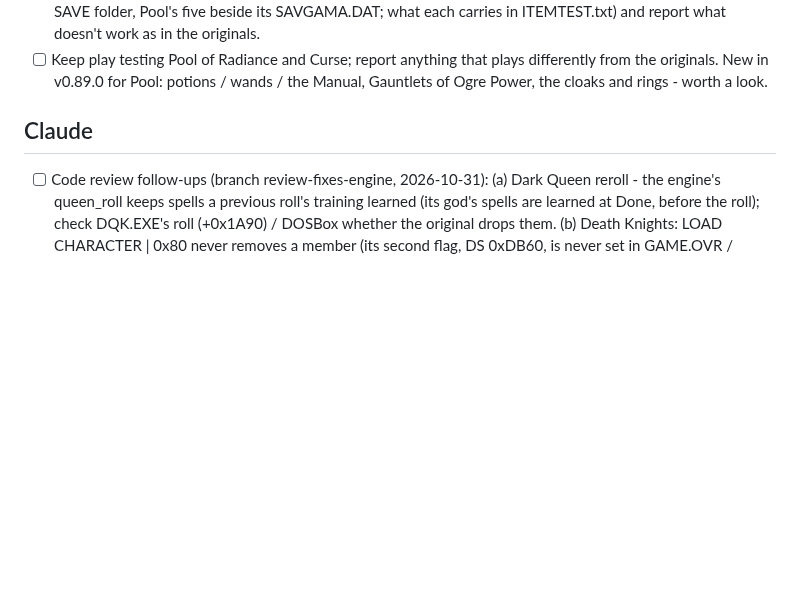
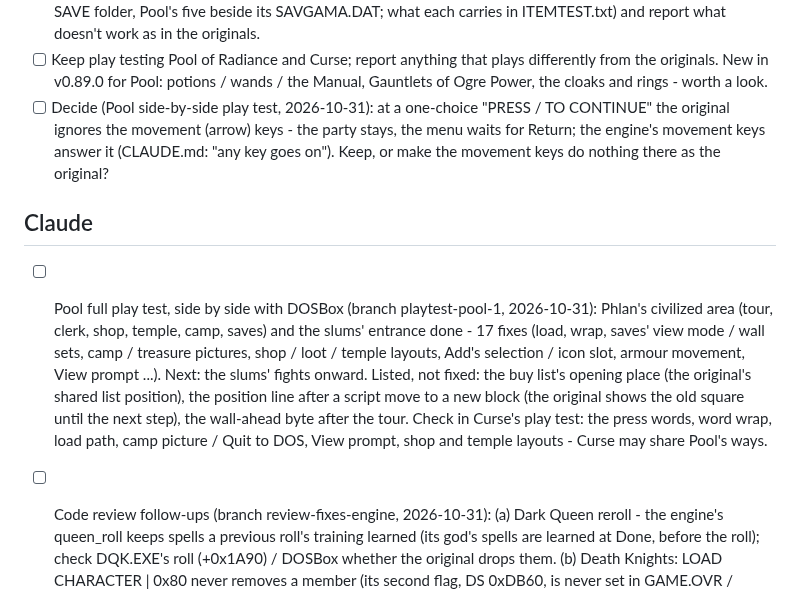
Before and after one commit to tomtombombadil/CYD-BYOG-PoolRadSeries, a Markdown page: docs/TODO.md, the part around the change. GitHub-like rendering; blank space fills up the shorter version.

Commit message:
TODO: the Pool side-by-side play test's progress and a question for Tom
Co-Authored-By: Claude Opus 5.5 <noreply@anthropic.com>
Claude-Session: https://claude.ai/code/session_014qSFeRYqh9hgyswosK2rGY

```diff
--- a/docs/TODO.md
+++ b/docs/TODO.md
@@ -39,8 +39,26 @@ the Project as claude/TODO.md.
       plays differently from the originals. New in v0.89.0 for Pool:
       potions / wands / the Manual, Gauntlets of Ogre Power, the cloaks
       and rings - worth a look.
+- [ ] Decide (Pool side-by-side play test, 2026-10-31): at a one-choice
+      "PRESS <ENTER>/<RETURN> TO CONTINUE" the original ignores the
+      movement (arrow) keys - the party stays, the menu waits for Return;
+      the engine's movement keys answer it (CLAUDE.md: "any key goes on").
+      Keep, or make the movement keys do nothing there as the original?
 
 ## Claude
+
+- [ ] Pool full play test, side by side with DOSBox (branch
+      playtest-pool-1, 2026-10-31): Phlan's civilized area (tour, clerk,
+      shop, temple, camp, saves) and the slums' entrance done - 17 fixes
+      (load, wrap, saves' view mode / wall sets, camp / treasure pictures,
+      shop / loot / temple layouts, Add's selection / icon slot, armour
+      movement, View prompt ...). Next: the slums' fights onward. Listed,
+      not fixed: the buy list's opening place (the original's shared list
+      position), the position line after a script move to a new block
+      (the original shows the old square until the next step), the
+      wall-ahead byte after the tour. Check in Curse's play test: the
+      press words, word wrap, load path, camp picture / Quit to DOS, View
+      prompt, shop and temple layouts - Curse may share Pool's ways.
 
 - [ ] Code review follow-ups (branch review-fixes-engine, 2026-10-31):
       (a) Dark Queen reroll - the engine's queen_roll keeps spells a
```
